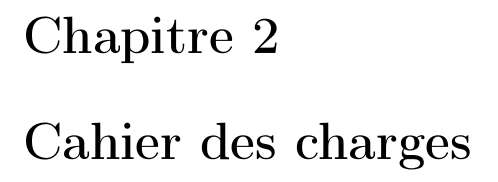
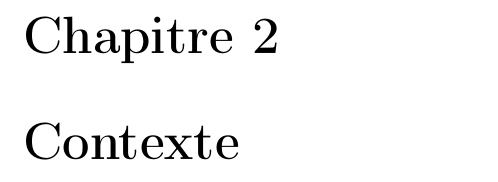
Before and after one commit to SophieOps/Memoire, a LaTeX thesis (Rapport/Rapport.tex): part of page 8 of 8, cut so that both start at the same text. Compiled offline with pdfLaTeX.

```diff
--- a/Rapport/Rapport.tex
+++ b/Rapport/Rapport.tex
@@ -168,7 +168,7 @@
 \cleardoublepage % permet de recommencer à écrire sur la page impaire (belle page) % bibitem : https://fr.wikibooks.org/wiki/LaTeX/Faire_des_tableaux
 %%%%%%%%%%%%%%%%%%%%%%%%%%%%%%%%%%%%%%%%%%%%%%%%
 %%%%%%%%%%%%%%%%%%%%%%%%%%%%%%%%%%%%%%%%%%%%%%%%
-\chapter{Cahier des charges}\label{CHcharges}
+\chapter{Contexte}\label{CHContexte}
 
 
 
```
Also changed, not shown: 1 other file.
